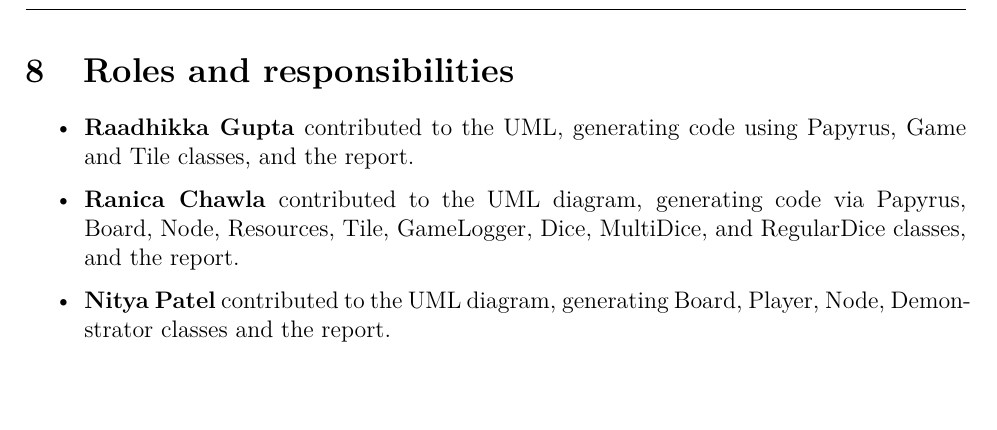
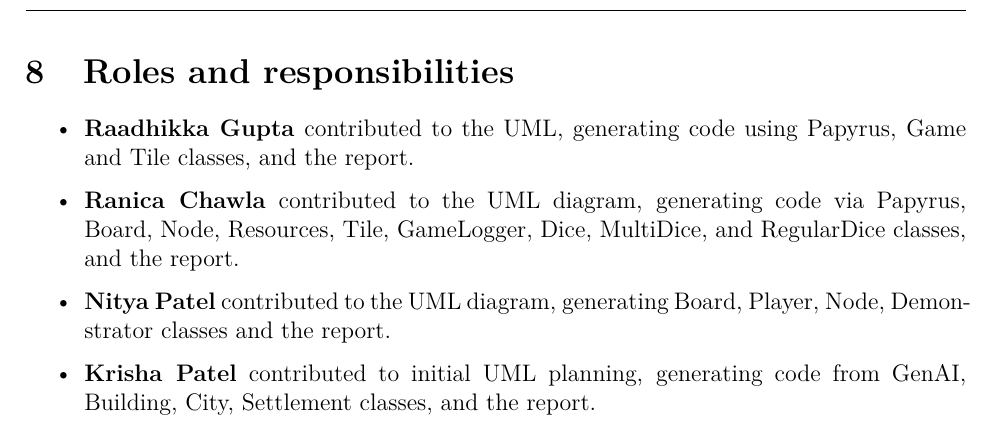
Before and after one commit to Ranica10/2AA4_Team5_Assignment_1_Report, a LaTeX document (main.tex, which reads content.tex): part of page 13 of 13, cut so that both start at the same text. Compiled offline with pdfLaTeX.

Commit message:
Added my role

```diff
--- a/content.tex
+++ b/content.tex
@@ -209,4 +209,5 @@ The hardest part of this assignment was making sure that everyone understood the
     \item {\textbf{Raadhikka Gupta} contributed to the UML, generating code using Papyrus, Game and Tile classes, and the report.}
     \item \textbf{Ranica Chawla} contributed to the UML diagram, generating code via Papyrus, Board, Node, Resources, Tile, GameLogger, Dice, MultiDice, and RegularDice classes, and the report.
 	\item {\textbf{Nitya Patel} contributed to the UML diagram, generating Board, Player, Node, Demonstrator classes and the report.}
+	\item {\textbf{Krisha Patel} contributed to initial UML planning, generating code from GenAI, Building, City, Settlement classes, and the report.}
 \end{itemize}
```
